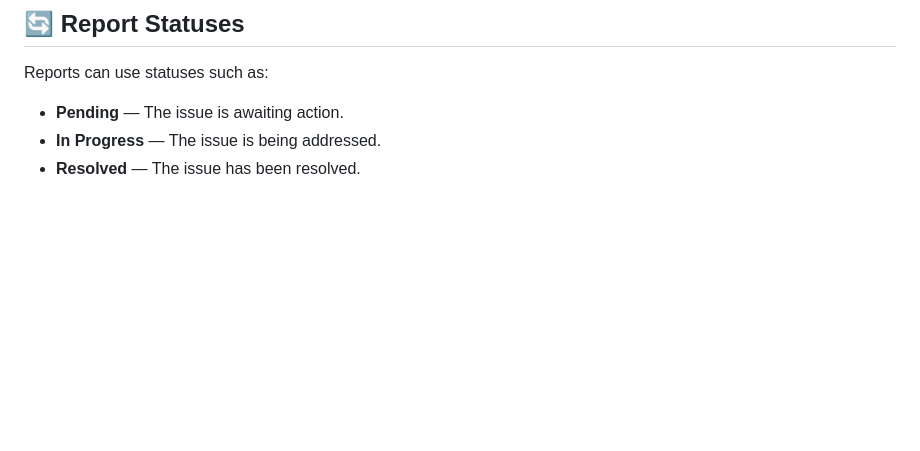
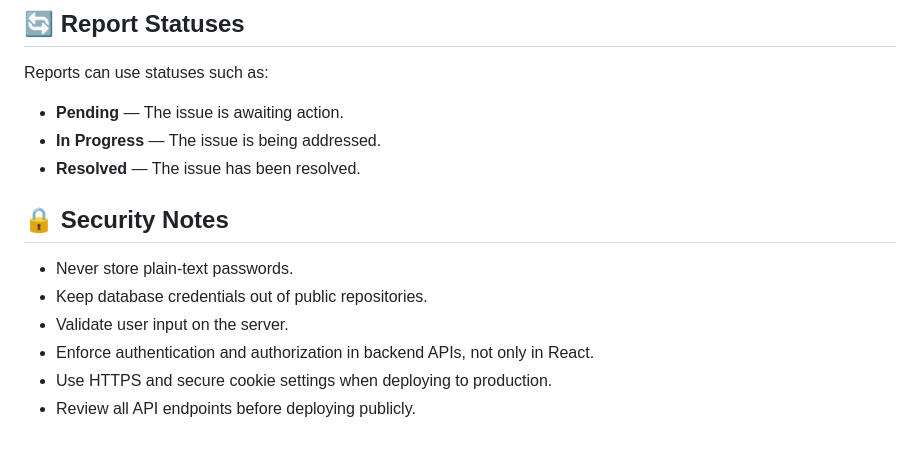
Before and after one commit to ADITYA-PROGRAMMER5/Campus-Problem-Reporter, a Markdown page: README.md, the part around the change. Rendered like a GitHub page; blank space fills up the shorter version.

Commit message:
Enhance README with security guidelines
Added security notes to the README for best practices.

```diff
--- a/README.md
+++ b/README.md
@@ -212,3 +212,12 @@ Reports can use statuses such as:
 - **Pending** — The issue is awaiting action.
 - **In Progress** — The issue is being addressed.
 - **Resolved** — The issue has been resolved.
+
+## 🔒 Security Notes
+
+- Never store plain-text passwords.
+- Keep database credentials out of public repositories.
+- Validate user input on the server.
+- Enforce authentication and authorization in backend APIs, not only in React.
+- Use HTTPS and secure cookie settings when deploying to production.
+- Review all API endpoints before deploying publicly.
```
